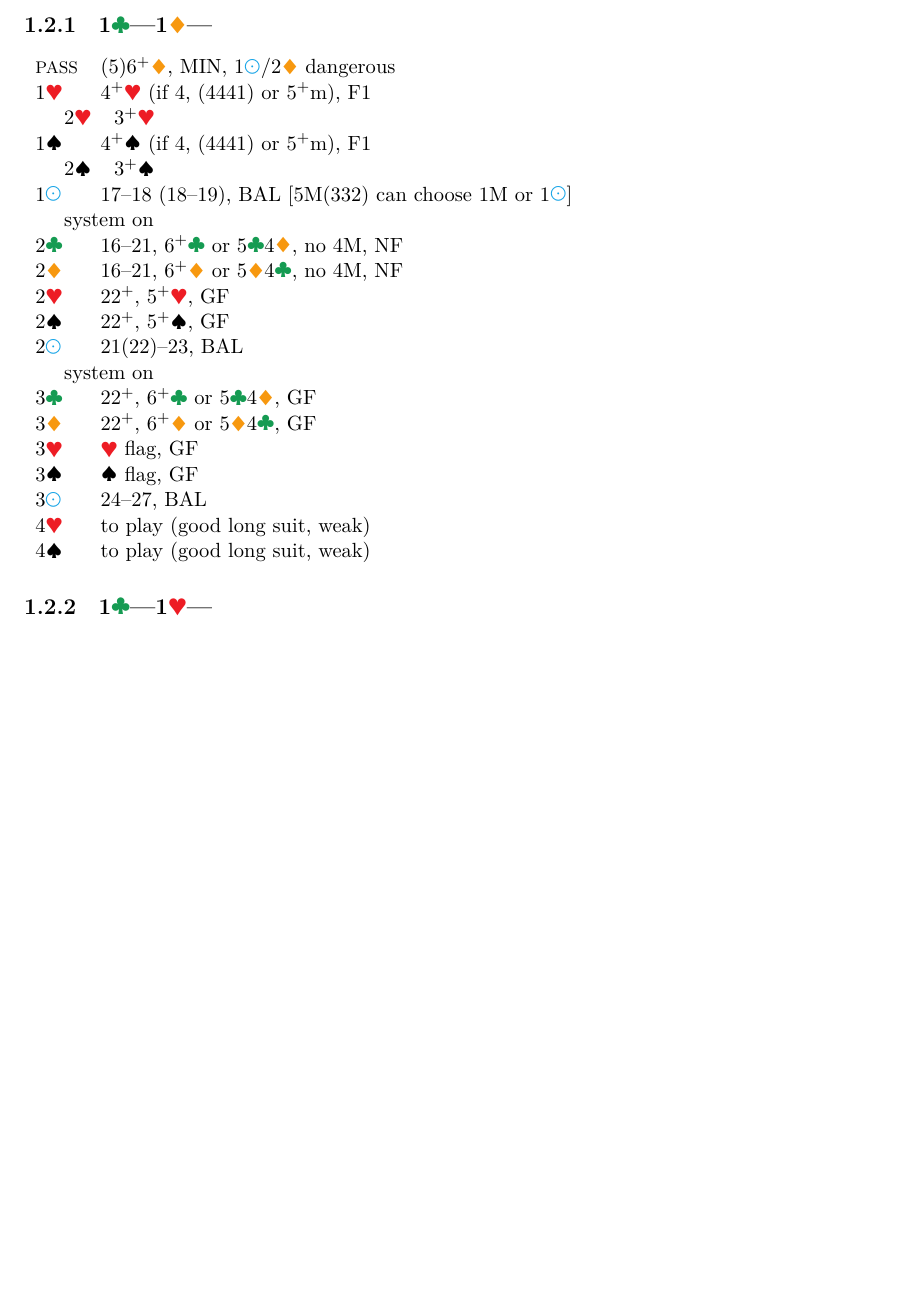
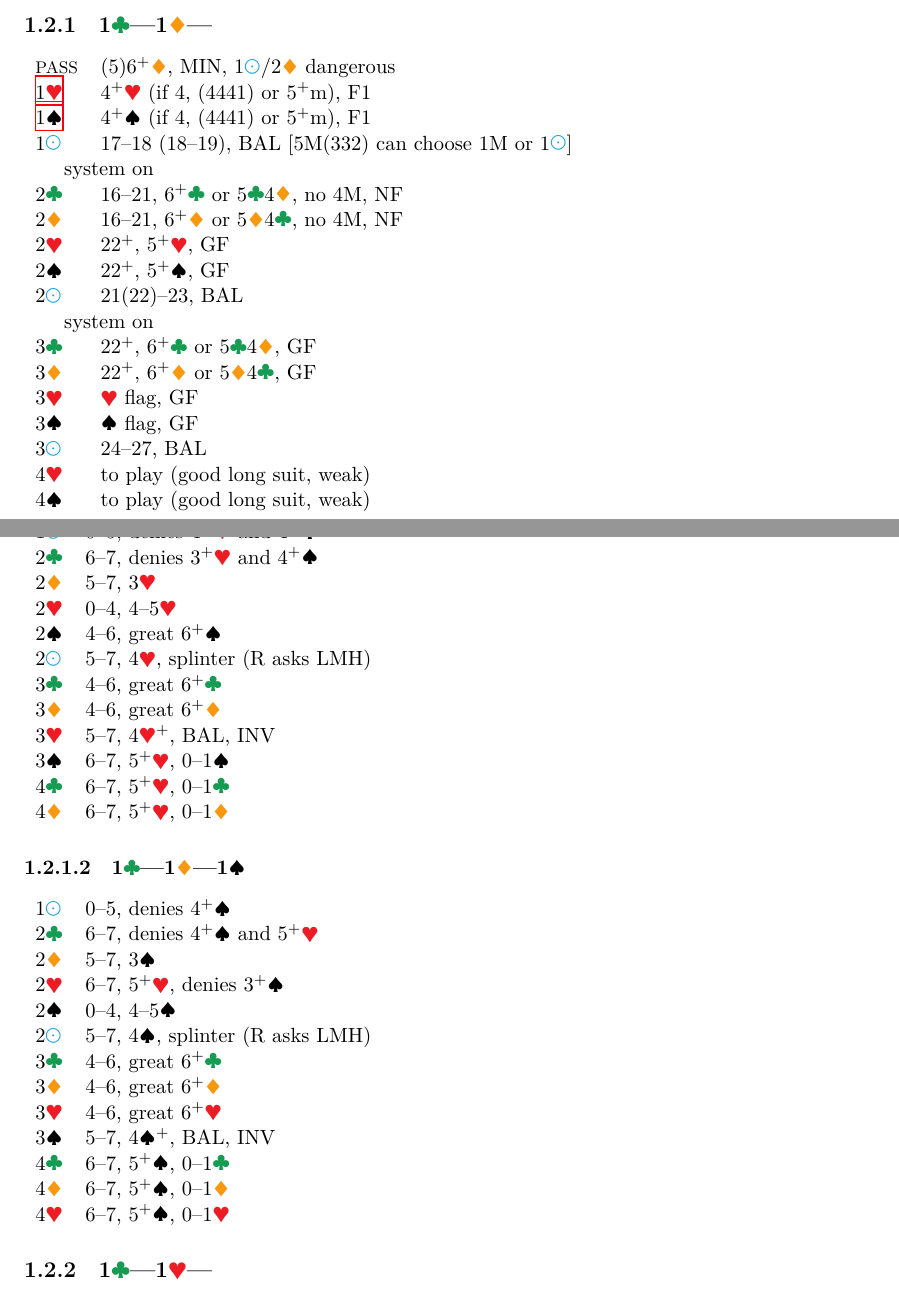
Before and after one commit to kaarelkivisalu/lak, a LaTeX document (lak.tex, which reads 1c.tex): part of page 6 of 34 before the commit and two parts of pages 6 and 7 of 35 after it, the two joined at a grey line, cut so that both start at the same text, the shorter picture padded with empty space. Compiled offline with XeLaTeX.

Commit message:
1C-1D-1M

```diff
--- a/1c.tex
+++ b/1c.tex
@@ -37,13 +37,13 @@ Passed hand responses:
 \begin{bidtable}
     \P & (5)6\+\D, MIN, 1\N/2\D\ dangerous \\
     \hyperref[1C1D1H]{1\H} & 4\+\H\ (if 4, (4441) or 5\+\m), F1 \\
-    \followups{
-      2\H & 3\+\H \\
-    }\\
+    % \followups{
+    %   2\H & 3\+\H
+    % }\\
     \hyperref[1C1D1S]{1\S} & 4\+\S\ (if 4, (4441) or 5\+\m), F1 \\
-    \followups{
-      2\S & 3\+\S \\
-    }\\
+    % \followups{
+    %   2\S & 3\+\S \\
+    % }\\
     1\N & 17--18 (18--19), BAL [5\M(332) can choose 1\M\ or 1\N] \\
     \followups{
         system on &  \\
@@ -69,27 +69,43 @@ Passed hand responses:
 
-% \begin{bidtable}
-%     \hyperref[1C1D1H1S]{1\S}  & 0--7, 4\+\S, denies 4\+\H, F1 \\
-%     \hyperref[1C1D1H1N]{1\N}  & 0--5, denies 4\+\H\ and 4\+\S, NF \\
-%     \hyperref[1C1D1H2C]{2\C}  & 6--7, denies 3\+\H\ and 4\+\S, F1 \\
-%     \hyperref[1C1D1H2D]{2\D}  & 5--7, 3\H, F1 \\
-%     2\H & 0--4, 4--5\H, NF \\
-%     \followups{
-%         see 1\H---2\H--- &  \\
-%     }\\
-%     2\S & 4--6, great 6\+\S, NF\\
-%     2\N & 5--7, unBAL, mini-splinter, 4\H \\
-%     \followups{
-%         3\C & asks \\
-%         3\H & to play \\
-%         4\H & to play \\
-%     }\\
-%     3\C & 4--6, great 6\+\C, NF\\
-%     3\D & 4--6, great 6\+\D, NF\\
-%     3\H & 5--7, 4\H\+, BAL, INV \\
-%     3\S & 6--7, 5\+\H, 0--1\S \\
-%     4\C & 6--7, 5\+\H, 0--1\C \\
-%     4\D & 6--7, 5\+\H, 0--1\D \\
-% \end{bidtable}
+
+% 1\S & 0--7, 4\+\S 0--3 \H, F1\\
+% 1\N & 0--5, 0--3\H 0--3\S\\
+% 2\C & 6--7, 0--2\H 0--2\S\\
+% 2\D & 5--7, 3\H\\
+% 2\H & 0--4, 4--5\H\\
+% 2\S & 4--6, great 6\+\S \\
+% 2\N & 5--7, 4\H, splinter\\
+% 3\C & 4--6, great 6\+\C \\
+% 3\D & 4--6, great 6\+\D \\
+% 3\H & 5--7, 4\+\H, BAL\\
+% 3\S & 6--7, 5\+\H, splinter\\
+% 4\C & 6--7, 5\+\H, splinter\\
+% 4\D & 6--7, 5\+\H, splinter\\
+
+
+\begin{bidtable}
+    \hyperref[1C1D1H1S]{1\S}  & 0--7, 4\+\S, denies 4\+\H, F1 \\
+    \hyperref[1C1D1H1N]{1\N}  & 0--5, denies 4\+\H\ and 4\+\S \\
+    \hyperref[1C1D1H2C]{2\C}  & 6--7, denies 3\+\H\ and 4\+\S \\
+    \hyperref[1C1D1H2D]{2\D}  & 5--7, 3\H \\
+    2\H & 0--4, 4--5\H \\
+    % \followups{
+    %     see 1\H---2\H--- &  \\
+    % }\\
+    2\S & 4--6, great 6\+\S\\
+    2\N & 5--7, 4\H, splinter (R asks LMH)\\
+    % \followups{
+    %     3\C & asks \\
+    %     3\H & to play \\
+    %     4\H & to play \\
+    % }\\
+    3\C & 4--6, great 6\+\C\\
+    3\D & 4--6, great 6\+\D\\
+    3\H & 5--7, 4\H\+, BAL, INV \\
+    3\S & 6--7, 5\+\H, 0--1\S \\
+    4\C & 6--7, 5\+\H, 0--1\C \\
+    4\D & 6--7, 5\+\H, 0--1\D \\
+\end{bidtable}
 
 % \paragraph{1\C---1\D---1\H---1\S---} \label{1C1D1H1S}
 
@@ -152,31 +168,32 @@ Passed hand responses:
 % \end{bidtable}
 
 
-% \subsubsection[1\C--1\D--1\S]{1\C---1\D---1\S} \label{1C1D1S}
+\subsubsection[1\C--1\D--1\S]{1\C---1\D---1\S} \label{1C1D1S}
 
-% \begin{bidtable}
-%     \hyperref[1C1D1S1N]{1\N}  & 0--5, 4\+\S, NF \\
-%     \hyperref[1C1D1S2C]{2\C}  & 6--7, denies 4\+\S\ and 5\+\H, F1 \\
-%     \hyperref[1C1D1S2D]{2\D}  & 5--7, 3\S, F1 \\
-%     2\H & 6--7, 5\+\H, denies 3\+\S, F1 \\
-%     2\S & 0--4, 4--5\S, NF \\
-%     \followups{
-%         see 1\S---2\S--- &  \\
-%     }\\
-%     2\N & 5--7, unBAL, mini-splinter, 4\S \\
-%     \followups{
-%         3\C & asks \\
-%         3\S & to play \\
-%         4\S & to play \\
-%     }\\
-%     3\C & 4--6, great 6\+\C, NF\\
-%     3\D & 4--6, great 6\+\D, NF\\
-%     3\H & 4--6, great 6\+\D, NF\\
-%     3\S & 5--7, 4\S\+, BAL, INV \\
-%     4\C & 6--7, 5\+\S, 0--1\C \\
-%     4\D & 6--7, 5\+\S, 0--1\D \\
-%     4\H & 6--7, 5\+\S, 0--1\H \\
-% \end{bidtable}
+\begin{bidtable}
+    \hyperref[1C1D1S1N]{1\N}  & 0--5, denies 4\+\S \\
+    \hyperref[1C1D1S2C]{2\C}  & 6--7, denies 4\+\S\ and 5\+\H \\
+    \hyperref[1C1D1S2D]{2\D}  & 5--7, 3\S \\
+    2\H & 6--7, 5\+\H, denies 3\+\S \\
+    2\S & 0--4, 4--5\S \\
+    % \followups{
+    %     see 1\S---2\S--- &  \\
+    % }\\
+    2\N & 5--7, 4\S, splinter (R asks LMH)\\
+    % \followups{
+    %     3\C & asks \\
+    %     3\S & to play \\
+    %     4\S & to play \\
+    % }\\
+    3\C & 4--6, great 6\+\C\\
+    3\D & 4--6, great 6\+\D\\
+    3\H & 4--6, great 6\+\H\\
+    3\S & 5--7, 4\S\+, BAL, INV \\
+    4\C & 6--7, 5\+\S, 0--1\C \\
+    4\D & 6--7, 5\+\S, 0--1\D \\
+    4\H & 6--7, 5\+\S, 0--1\H \\
+\end{bidtable}
+
 % \paragraph{1\C---1\D---1\S---1\protect\N---} \label{1C1D1H1N}
 
 % \begin{bidtable}
```
Also changed, not shown: lak.pdf, 1c.tex (2 more changed lines).
